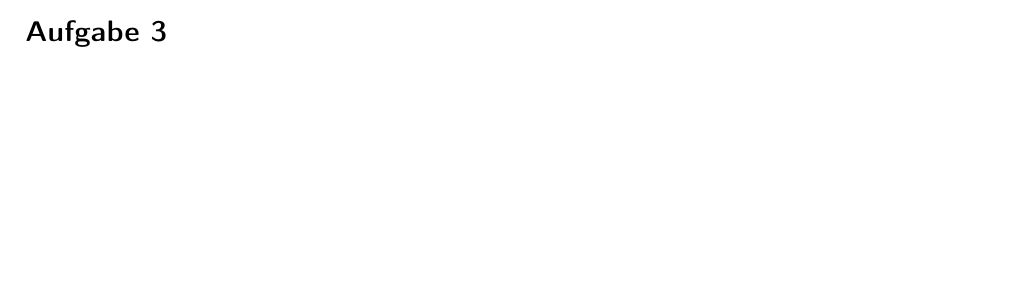
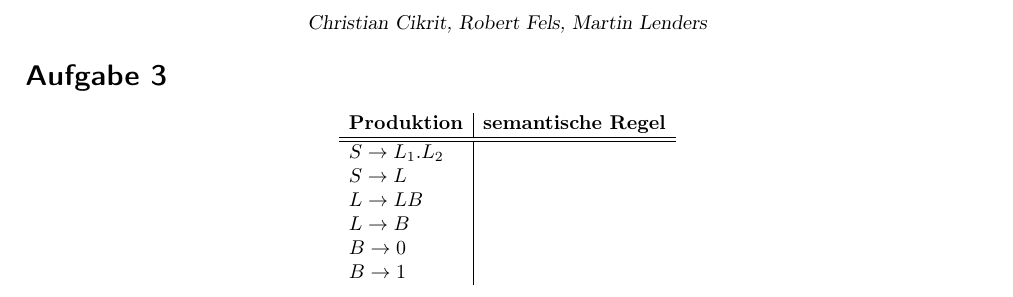
Before and after one commit to miri64/Uni-WS1112, a LaTeX document (UB/u10/u10.tex): part of the page before the commit and part of page 2 of 2 after it, cut at the place of the change, the shorter picture padded with empty space. Compiled offline with LaTeX, dvips and Ghostscript.

Commit message:
[UB] Übung 10, Aufgabe 3 vorbereitet.

```diff
--- a/UB/u10/u10.tex
+++ b/UB/u10/u10.tex
@@ -134,6 +134,17 @@
 \end{enumerate}
 
 \section{}
+\[
+    \begin{array}{l|l}
+        \textbf{Produktion} & \textbf{semantische Regel}                \\\hline\hline
+        S \to L_1.L_2       &                                           \\
+        S \to L             &                                           \\
+        L \to LB            &                                           \\
+        L \to B             &                                           \\
+        B \to 0             &                                           \\
+        B \to 1             &
+    \end{array}
+\]
 
 
 \end{document}
```
